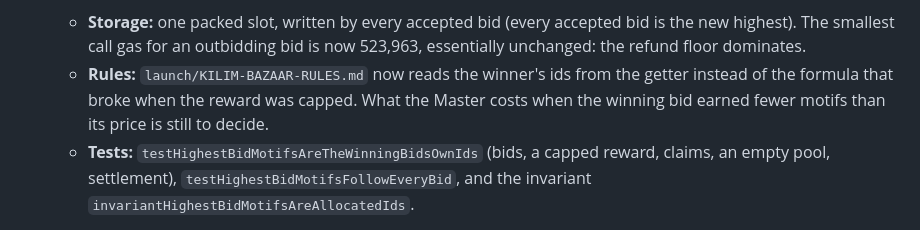
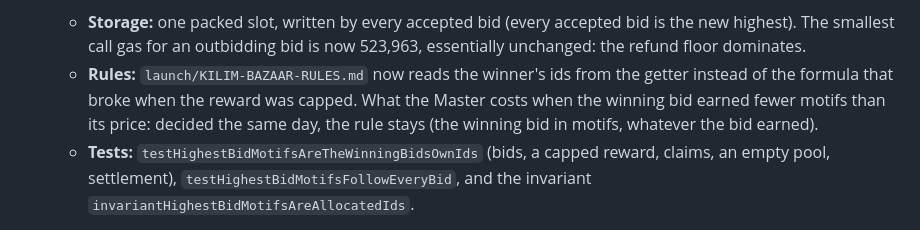
Before and after one commit to orkhanart/kilim-contracts, a Markdown page: AUDIT.md, the part around the change. Rendered like a GitHub page.

Commit message:
Kilim Bazaar: the Master keeps costing the winning bid in motifs, even when the pool ran short
The artist's choice (option A): the rule stays as it is. If the motif pool
ran out before the last bid, the winner gathers the missing motifs like
anyone else. Only an auction past about 94 ETH, or an emptied pool, meets it.

Co-Authored-By: Claude Opus 5.5 <noreply@anthropic.com>

```diff
--- a/AUDIT.md
+++ b/AUDIT.md
@@ -515,7 +515,7 @@ No mutation campaign on the current contracts (FA-18). No transaction on Sepolia
 
 - **FA-08, a getter for the winning bid's motifs.** On the artist's choice (option A), `KilimAuction.highestBidMotifs() → (firstMotifId, count)` reports the ids the current highest bid reserved, and after settlement the winning bid's. They are the same ids its `BidPlaced` event names: 0 and 0 when it earned none, and unchanged after they are claimed.
   - **Storage:** one packed slot, written by every accepted bid (every accepted bid is the new highest). The smallest call gas for an outbidding bid is now 523,963, essentially unchanged: the refund floor dominates.
-  - **Rules:** `launch/KILIM-BAZAAR-RULES.md` now reads the winner's ids from the getter instead of the formula that broke when the reward was capped. What the Master costs when the winning bid earned fewer motifs than its price is still to decide.
+  - **Rules:** `launch/KILIM-BAZAAR-RULES.md` now reads the winner's ids from the getter instead of the formula that broke when the reward was capped. What the Master costs when the winning bid earned fewer motifs than its price: decided the same day, the rule stays (the winning bid in motifs, whatever the bid earned).
   - **Tests:** `testHighestBidMotifsAreTheWinningBidsOwnIds` (bids, a capped reward, claims, an empty pool, settlement), `testHighestBidMotifsFollowEveryBid`, and the invariant `invariantHighestBidMotifsAreAllocatedIds`.
 - **FA-06, only the winner claims the 1/1.** On the artist's choice ("let the winner press"), `deliverPrizeToWinner()` is removed. Restricted to the winner it would have duplicated `claimPrize(to)`, which already lets the winner claim with its own gas, to itself or anywhere. After a failed delivery nobody else can now send the 1/1 anywhere, so the race of FA-06 is gone. V-15's rescue for a winning contract that cannot make calls goes with it; any contract that could bid can make calls, and checklist 1 already asks bidders to use a wallet that can send transactions later.
   - **Tests:** `testAWinnerThatNeedsMoreGasClaimsThePrizeItselfAndNobodyElseCan` (also proves the old selector no longer exists), `testAWinnerThatRefusesTheTokenClaimsItElsewhereAndCannotReenter`, `testThePrizeIsClaimedOnce`. The invariant handler no longer calls the removed function.
```
